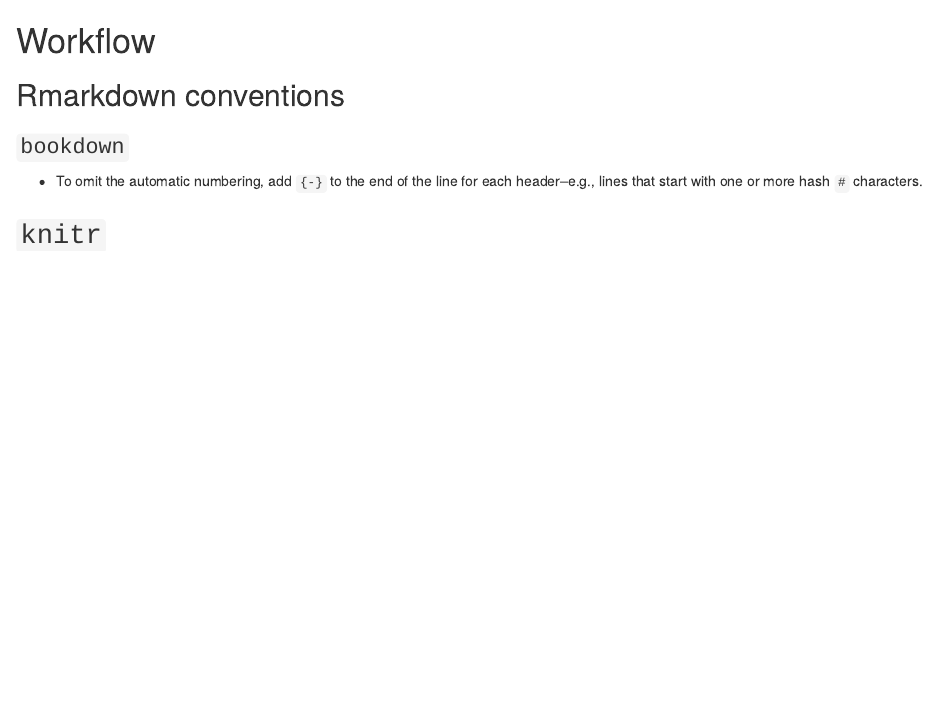
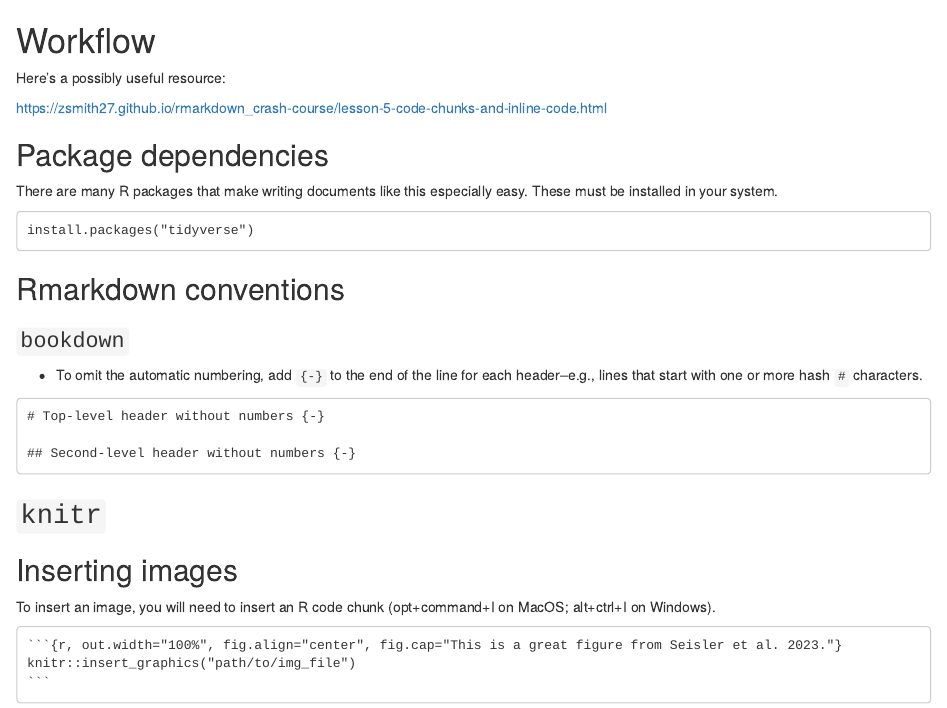
Before and after one commit to gilmore-lab/protocols, an R Markdown document (10-workflow.Rmd): the page in a window 1100 px wide, from its top. Rendered offline with R 4.5, knitr and Pandoc, with nearby package versions; drawn as R Markdown's standard HTML page in place of the format the file asks for.

Commit message:
Render in lab mtg.

`````diff
--- a/10-workflow.Rmd
+++ b/10-workflow.Rmd
@@ -1,4 +1,21 @@
 # Workflow
+
+::: {.rmdnote}
+
+Here's a possibly useful resource:
+
+https://zsmith27.github.io/rmarkdown_crash-course/lesson-5-code-chunks-and-inline-code.html
+
+:::
+
+## Package dependencies
+
+There are many R packages that make writing documents like this especially easy.
+These must be installed in your system.
+
+```
+install.packages("tidyverse")
+```
 
 ## Rmarkdown conventions
 
@@ -6,5 +23,20 @@
 
 - To omit the automatic numbering, add ` {-}` to the end of the line for each header--e.g., lines that start with one or more hash `#` characters.
 
+```
+# Top-level header without numbers {-}
+
+## Second-level header without numbers {-}
+```
 
 ## `knitr`
+
+## Inserting images
+
+To insert an image, you will need to insert an R code chunk (opt+command+I on MacOS; alt+ctrl+I on Windows).
+
+````
+`r ''````{r, out.width="100%", fig.align="center", fig.cap="This is a great figure from Seisler et al. 2023."}
+knitr::insert_graphics("path/to/img_file")
+```
+````
`````
Also changed, not shown: 03-training.Rmd (+2 -2 lines), docs/reference-keys.txt, docs/search.json, 8 other files.
